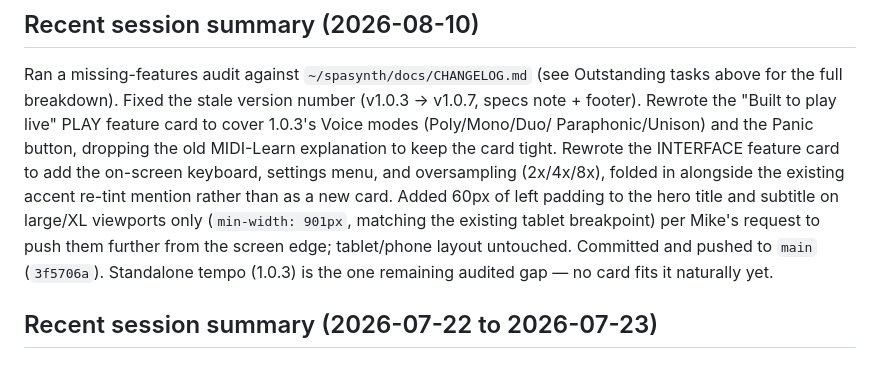
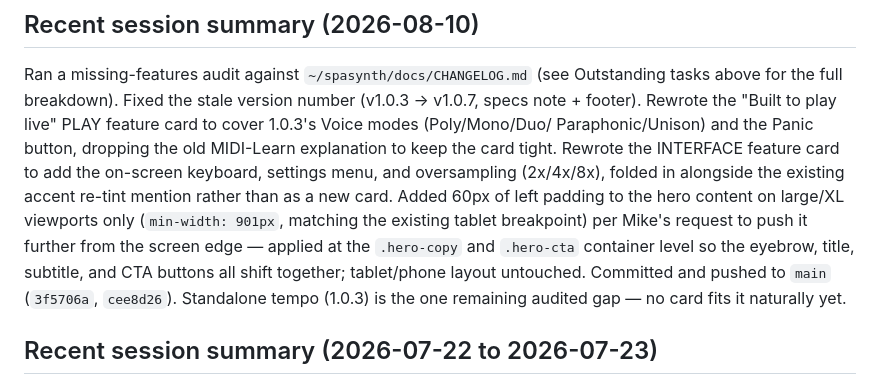
Before and after one commit to meeglosh/spasynth-landing, a Markdown page: PROGRESS.md, the part around the change. GitHub-like rendering.

Commit message:
Correct PROGRESS.md: hero padding covers eyebrow/CTA, not just title/sub
Co-Authored-By: Claude Sonnet 5 <noreply@anthropic.com>

```diff
--- a/PROGRESS.md
+++ b/PROGRESS.md
@@ -348,10 +348,12 @@ Paraphonic/Unison) and the Panic button, dropping the old MIDI-Learn
 explanation to keep the card tight. Rewrote the INTERFACE feature card to
 add the on-screen keyboard, settings menu, and oversampling (2x/4x/8x),
 folded in alongside the existing accent re-tint mention rather than as a
-new card. Added 60px of left padding to the hero title and subtitle on
-large/XL viewports only (`min-width: 901px`, matching the existing tablet
-breakpoint) per Mike's request to push them further from the screen edge;
-tablet/phone layout untouched. Committed and pushed to `main` (`3f5706a`).
+new card. Added 60px of left padding to the hero content on large/XL
+viewports only (`min-width: 901px`, matching the existing tablet
+breakpoint) per Mike's request to push it further from the screen edge —
+applied at the `.hero-copy` and `.hero-cta` container level so the
+eyebrow, title, subtitle, and CTA buttons all shift together; tablet/phone
+layout untouched. Committed and pushed to `main` (`3f5706a`, `cee8d26`).
 Standalone tempo (1.0.3) is the one remaining audited gap — no card fits it
 naturally yet.
 
```
